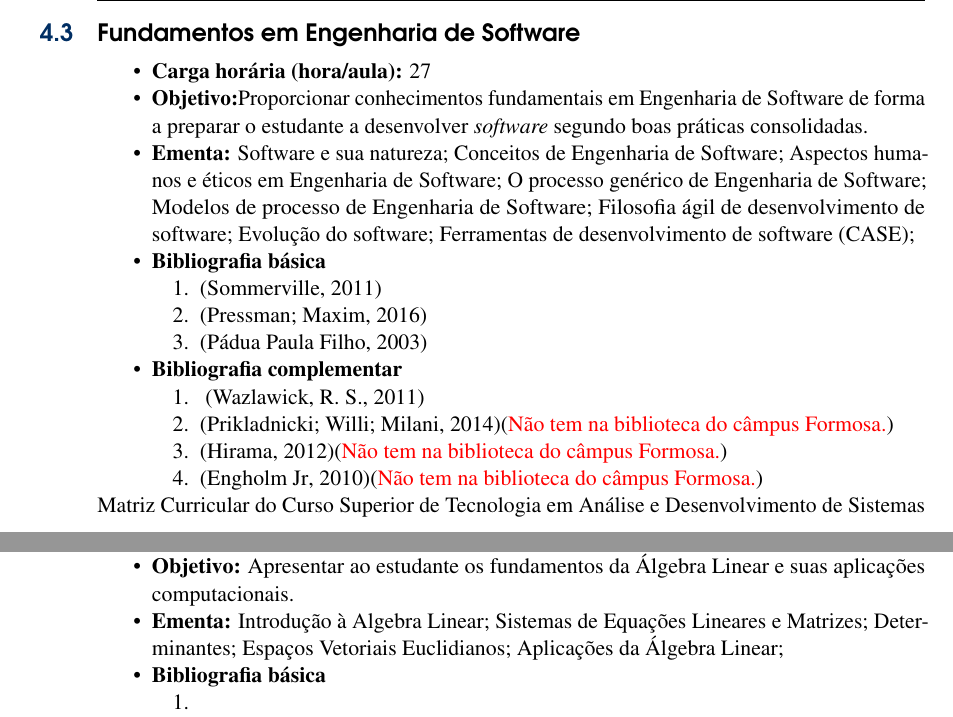
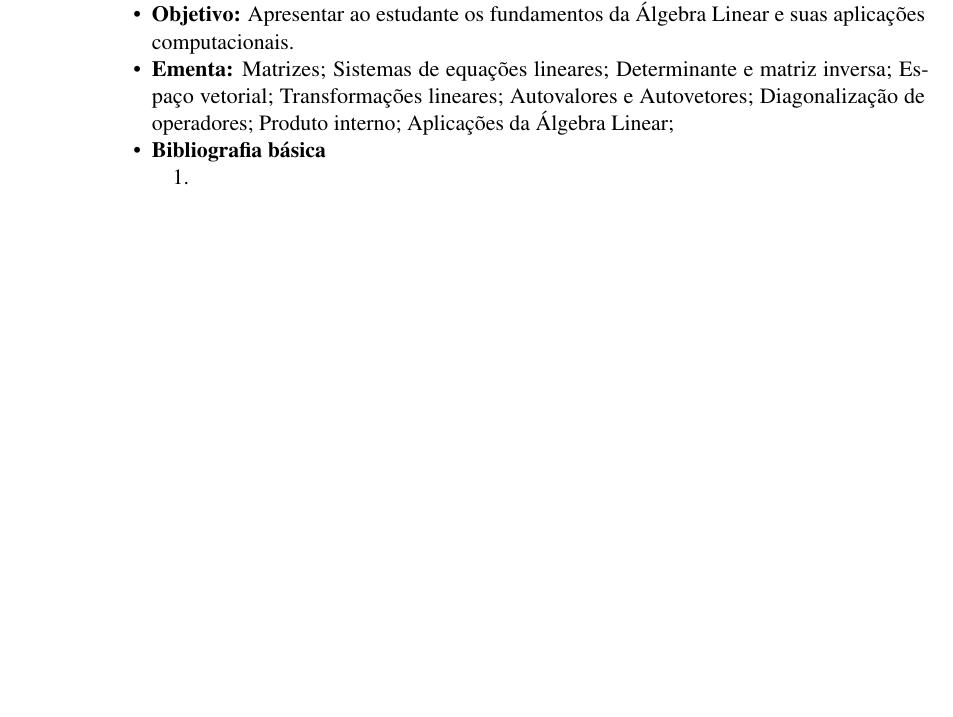
Before and after one commit to giiff/ppc_tads_2020, a LaTeX book (ppc_tads_2020.tex): two parts of pages 16 and 24 of 57 before the commit and part of page 23 of 56 after it, the two joined at a grey line, cut at the place of the change, the shorter picture padded with empty space. Compiled offline with pdfLaTeX.

Commit message:
iniciadas mudancas na matematica; faltam ementas e ajustes de matriz de equivalencia;

```diff
--- a/ppc_tads_2020.tex
+++ b/ppc_tads_2020.tex
@@ -469,35 +469,35 @@ Para obter o Certificado de graduado em ``Tecnologia de Análise e Desenvolvimen
 %%%%%%%%%%%%%%%%%%%%%%%%%%%%%%%%%%%%%%%%%%%%%%%%%%%%%%%%%%%%%%%%%%%%%%%%%%%%%%
 %%%%  Fundamentos em Engenharia de Software
 %%%%%%%%%%%%%%%%%%%%%%%%%%%%%%%%%%%%%%%%%%%%%%%%%%%%%%%%%%%%%%%%%%%%%%%%%%%%%%
-\newpage
-\section{Fundamentos em Engenharia de Software}\label{1_engsof}
-\begin{itemize}
-	\item \textbf{Carga horária (hora/aula):} 27
-	\item \textbf{Objetivo:}Proporcionar conhecimentos fundamentais em Engenharia de Software de forma a preparar o estudante a desenvolver \textit{software} segundo boas práticas consolidadas.
-	\item \textbf{Ementa:}
-	Software e sua natureza;
-	Conceitos de Engenharia de Software;
-	Aspectos humanos e éticos em Engenharia de Software;
-	O processo genérico de Engenharia de Software;
-	Modelos de processo de Engenharia de Software;
-	Filosofia ágil de desenvolvimento de software;
-	Evolução do software;
-	Ferramentas de desenvolvimento de software (CASE);
-	\item \textbf{Bibliografia básica}
-	\begin{enumerate}
-		\item \cite{sommerville2011engenharia}
-		\item \cite{pressman2016engenharia}
-		\item \cite{de2003engenharia}
-	\end{enumerate}
-	\item \textbf{Bibliografia complementar}
-	\begin{enumerate}
-		\item ~\cite{wazlawick2011analise}
-		\item \cite{prikladnicki2014metodos}(\textcolor{red}{Não tem na biblioteca do câmpus Formosa.})
-		\item \cite{hirama2012engenharia}(\textcolor{red}{Não tem na biblioteca do câmpus Formosa.})
-		\item \cite{engholm2010engenharia}(\textcolor{red}{Não tem na biblioteca do câmpus Formosa.})
-	\end{enumerate}
-\end{itemize}
-\nameref{tab:matriz}
+%\newpage
+%\section{Fundamentos em Engenharia de Software}\label{1_engsof}
+%\begin{itemize}
+%	\item \textbf{Carga horária (hora/aula):} 27
+%	\item \textbf{Objetivo:}Proporcionar conhecimentos fundamentais em Engenharia de Software de forma a preparar o estudante a desenvolver \textit{software} segundo boas práticas consolidadas.
+%	\item \textbf{Ementa:}
+%	Software e sua natureza;
+%	Conceitos de Engenharia de Software;
+%	Aspectos humanos e éticos em Engenharia de Software;
+%	O processo genérico de Engenharia de Software;
+%	Modelos de processo de Engenharia de Software;
+%	Filosofia ágil de desenvolvimento de software;
+%	Evolução do software;
+%	Ferramentas de desenvolvimento de software (CASE);
+%	\item \textbf{Bibliografia básica}
+%	\begin{enumerate}
+%		\item \cite{sommerville2011engenharia}
+%		\item \cite{pressman2016engenharia}
+%		\item \cite{de2003engenharia}
+%	\end{enumerate}
+%	\item \textbf{Bibliografia complementar}
+%	\begin{enumerate}
+%		\item ~\cite{wazlawick2011analise}
+%		\item \cite{prikladnicki2014metodos}(\textcolor{red}{Não tem na biblioteca do câmpus Formosa.})
+%		\item \cite{hirama2012engenharia}(\textcolor{red}{Não tem na biblioteca do câmpus Formosa.})
+%		\item \cite{engholm2010engenharia}(\textcolor{red}{Não tem na biblioteca do câmpus Formosa.})
+%	\end{enumerate}
+%\end{itemize}
+%\nameref{tab:matriz}
 
 
 %%%%%%%%%%%%%%%%%%%%%%%%%%%%%%%%%%%%%%%%%%%%%%%%%%%%%%%%%%%%%%%%%%%%%%%%%%%%%%
@@ -725,10 +722,14 @@ Para obter o Certificado de graduado em ``Tecnologia de Análise e Desenvolvimen
 	\item \textbf{Carga horária (hora/aula):} 54
 	\item \textbf{Objetivo:} Apresentar ao estudante os fundamentos da Álgebra Linear e suas aplicações computacionais.
 	\item \textbf{Ementa:}
-	Introdução à Algebra Linear;
-	Sistemas de Equações Lineares e Matrizes;
-	Determinantes;
-	Espaços Vetoriais Euclidianos;
+	Matrizes;
+	Sistemas de equações lineares;
+	Determinante e matriz inversa;
+	Espaço vetorial;
+	Transformações lineares;
+	Autovalores e Autovetores;
+	Diagonalização de operadores;
+	Produto interno;
 	Aplicações da Álgebra Linear;
 	\item \textbf{Bibliografia básica}
 	\begin{enumerate}
```
Also changed, not shown: ppc_tads_2020.tex (22 more changed lines).
